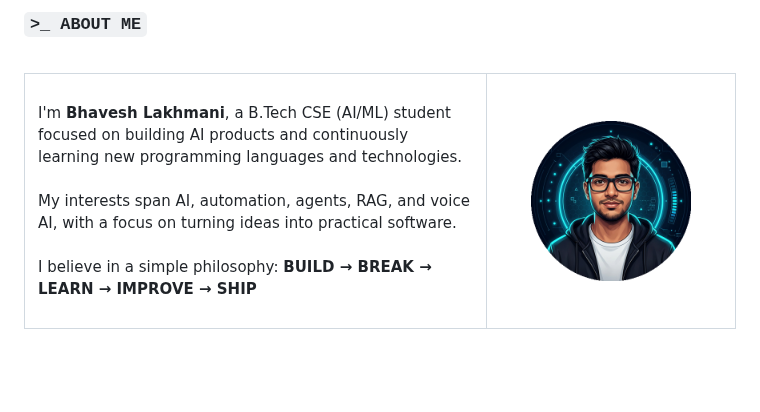
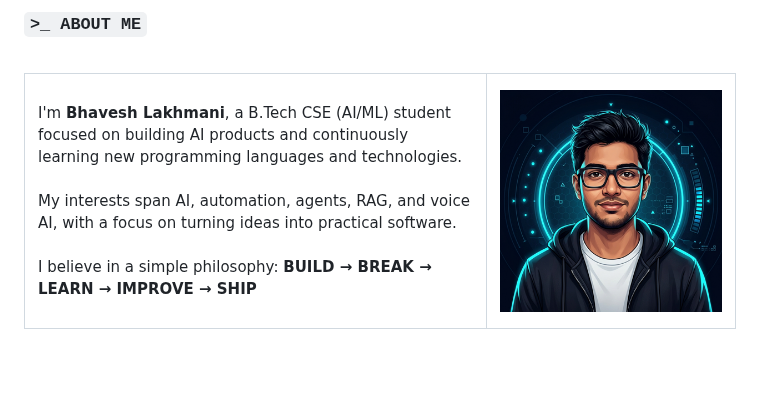
Before and after one commit to bhaveshlakhmani25-ui/bhaveshlakhmani25-ui, a Markdown page: README.md, the part around the change. Rendered like a GitHub page; pictures changed too: assets/bhavesh-avatar.png.

Commit message:
docs: use final uncropped bhavesh avatar

```diff
--- a/README.md
+++ b/README.md
@@ -22,7 +22,7 @@
       <br/><br/>
     </td>
     <td width="35%" align="center" valign="middle">
-      <img src="assets/bhavesh-avatar.png" alt="Bhavesh Lakhmani" width="160" height="160" />
+      <img src="assets/bhavesh-avatar.png" alt="Bhavesh Lakhmani" width="240" />
     </td>
   </tr>
 </table>
```
